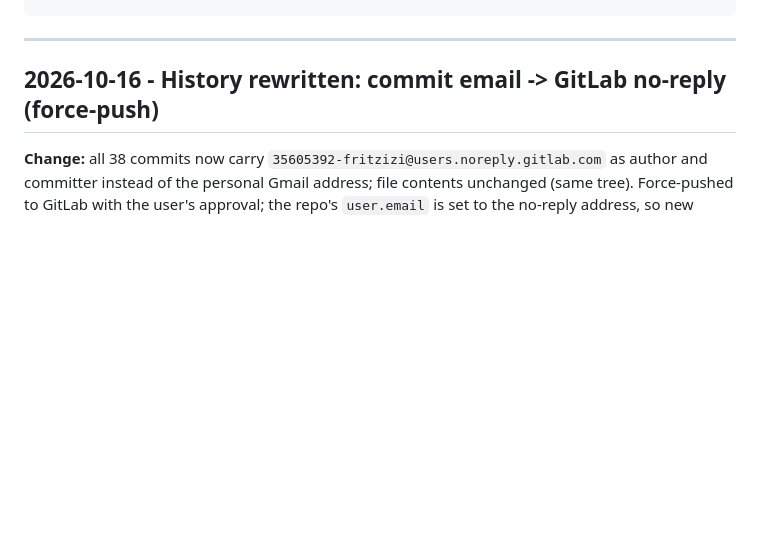
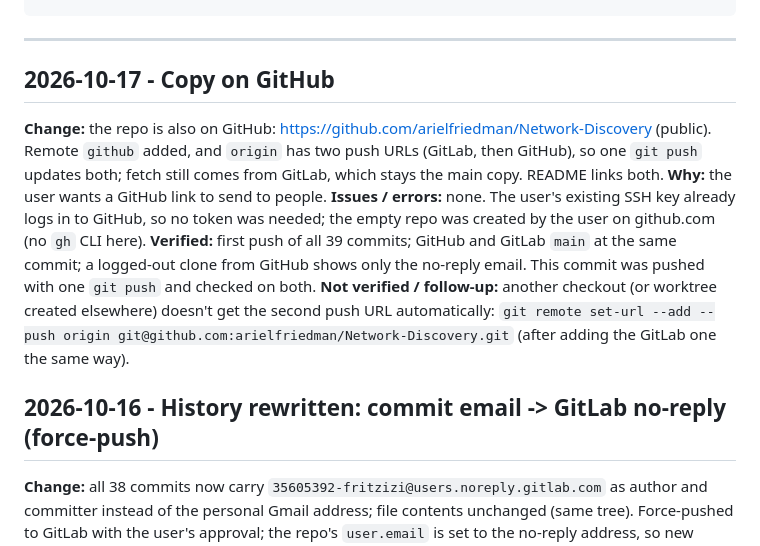
Before and after one commit to arielfriedman/Network-Discovery, a Markdown page: docs/DEVLOG.md, the part around the change. Drawn GitHub-style; blank space fills up the shorter version.

````diff
--- a/docs/DEVLOG.md
+++ b/docs/DEVLOG.md
@@ -31,6 +31,20 @@ Entry template:
 ```
 
 ---
+
+## 2026-10-17 - Copy on GitHub
+**Change:** the repo is also on GitHub: https://github.com/arielfriedman/Network-Discovery (public).
+Remote `github` added, and `origin` has two push URLs (GitLab, then GitHub), so one `git push`
+updates both; fetch still comes from GitLab, which stays the main copy. README links both.
+**Why:** the user wants a GitHub link to send to people.
+**Issues / errors:** none. The user's existing SSH key already logs in to GitHub, so no token was
+needed; the empty repo was created by the user on github.com (no `gh` CLI here).
+**Verified:** first push of all 39 commits; GitHub and GitLab `main` at the same commit; a logged-out
+clone from GitHub shows only the no-reply email. This commit was pushed with one `git push` and
+checked on both.
+**Not verified / follow-up:** another checkout (or worktree created elsewhere) doesn't get the second
+push URL automatically: `git remote set-url --add --push origin git@github.com:arielfriedman/Network-Discovery.git`
+(after adding the GitLab one the same way).
 
 ## 2026-10-16 - History rewritten: commit email -> GitLab no-reply (force-push)
 **Change:** all 38 commits now carry `35605392-fritzizi@users.noreply.gitlab.com` as author and
````
Also changed, not shown: README.md (+3 -0 lines).
